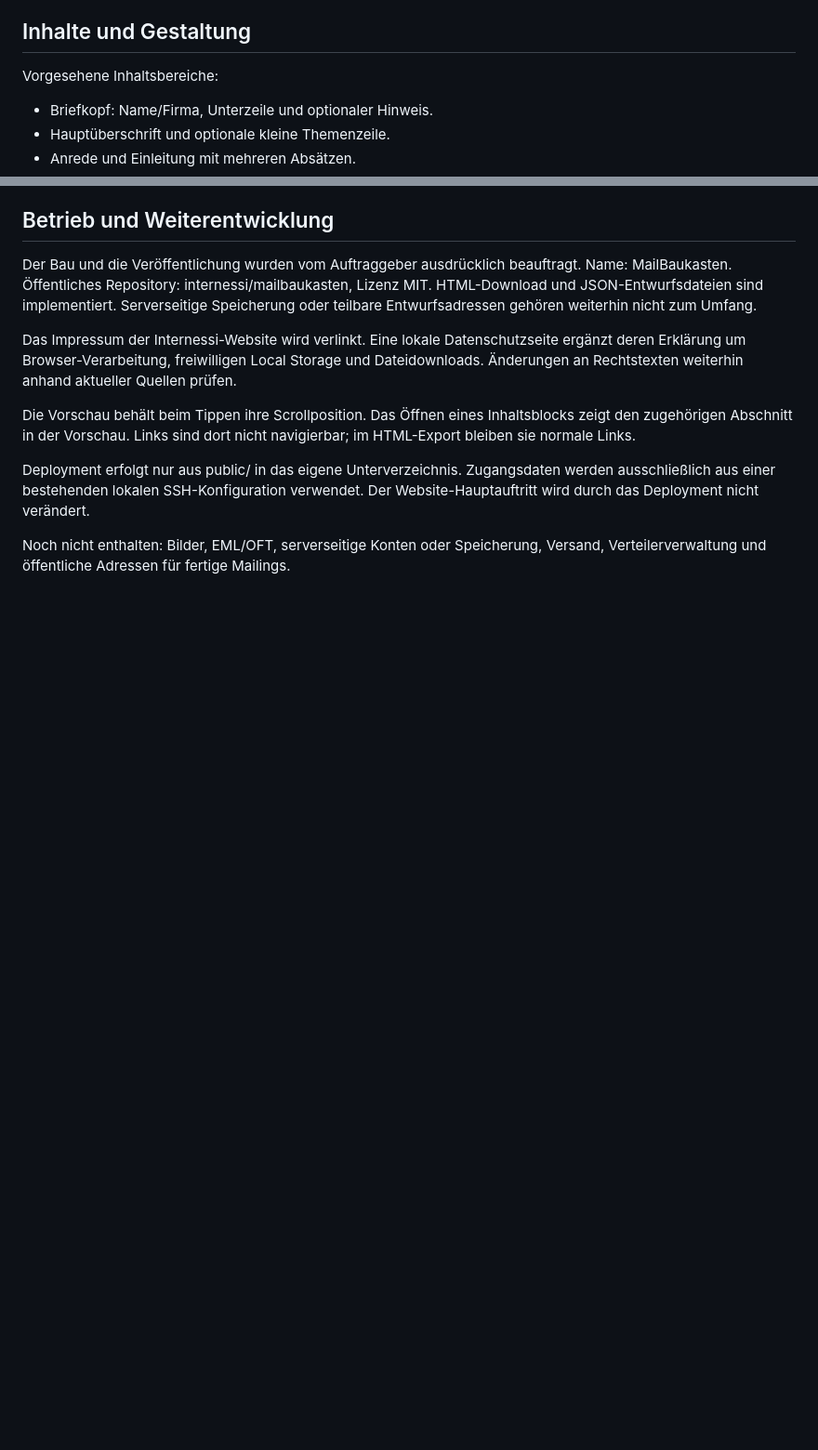
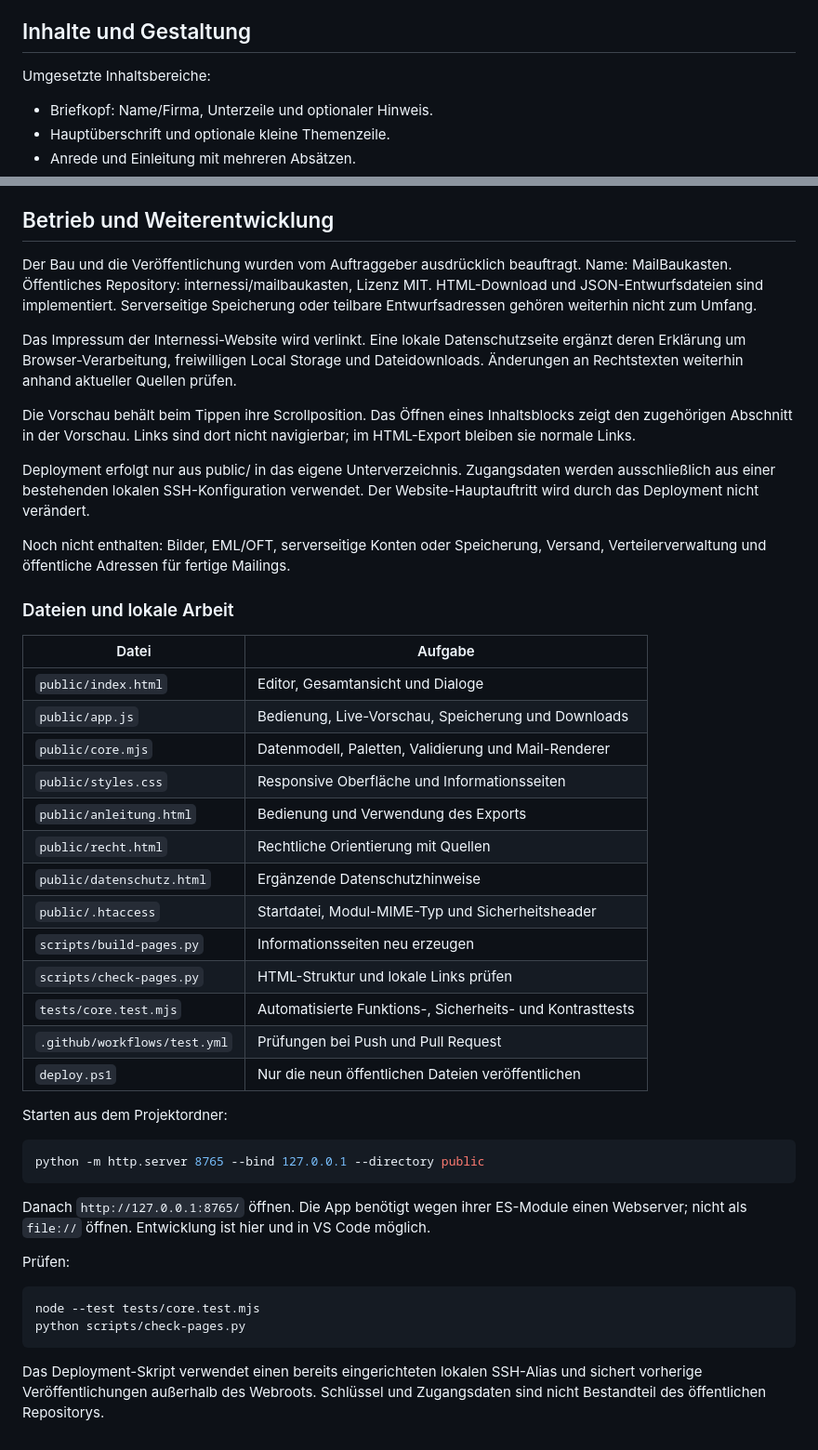
Before and after one commit to internessi/mailbaukasten, a Markdown page: PROJEKT.md, 2 parts joined by grey strips. Shown at 93% size. Drawn GitHub-style; blank space fills up the shorter version.

````diff
--- a/PROJEKT.md
+++ b/PROJEKT.md
@@ -70,7 +125,7 @@ ist ebenfalls noch nicht vereinbart.
 
 ## Inhalte und Gestaltung
 
-Vorgesehene Inhaltsbereiche:
+Umgesetzte Inhaltsbereiche:
 
 - Briefkopf: Name/Firma, Unterzeile und optionaler Hinweis.
 - Hauptüberschrift und optionale kleine Themenzeile.
@@ -205,3 +260,41 @@ Der Website-Hauptauftritt wird durch das Deployment nicht verändert.
 
 Noch nicht enthalten: Bilder, EML/OFT, serverseitige Konten oder Speicherung,
 Versand, Verteilerverwaltung und öffentliche Adressen für fertige Mailings.
+
+### Dateien und lokale Arbeit
+
+| Datei | Aufgabe |
+| --- | --- |
+| `public/index.html` | Editor, Gesamtansicht und Dialoge |
+| `public/app.js` | Bedienung, Live-Vorschau, Speicherung und Downloads |
+| `public/core.mjs` | Datenmodell, Paletten, Validierung und Mail-Renderer |
+| `public/styles.css` | Responsive Oberfläche und Informationsseiten |
+| `public/anleitung.html` | Bedienung und Verwendung des Exports |
+| `public/recht.html` | Rechtliche Orientierung mit Quellen |
+| `public/datenschutz.html` | Ergänzende Datenschutzhinweise |
+| `public/.htaccess` | Startdatei, Modul-MIME-Typ und Sicherheitsheader |
+| `scripts/build-pages.py` | Informationsseiten neu erzeugen |
+| `scripts/check-pages.py` | HTML-Struktur und lokale Links prüfen |
+| `tests/core.test.mjs` | Automatisierte Funktions-, Sicherheits- und Kontrasttests |
+| `.github/workflows/test.yml` | Prüfungen bei Push und Pull Request |
+| `deploy.ps1` | Nur die neun öffentlichen Dateien veröffentlichen |
+
+Starten aus dem Projektordner:
+
+```sh
+python -m http.server 8765 --bind 127.0.0.1 --directory public
+```
+
+Danach `http://127.0.0.1:8765/` öffnen. Die App benötigt wegen ihrer ES-Module
+einen Webserver; nicht als `file://` öffnen. Entwicklung ist hier und in VS Code möglich.
+
+Prüfen:
+
+```sh
+node --test tests/core.test.mjs
+python scripts/check-pages.py
+```
+
+Das Deployment-Skript verwendet einen bereits eingerichteten lokalen SSH-Alias
+und sichert vorherige Veröffentlichungen außerhalb des Webroots. Schlüssel und
+Zugangsdaten sind nicht Bestandteil des öffentlichen Repositorys.
````
Also changed, not shown: other parts of PROJEKT.md (+80 -25 lines).
